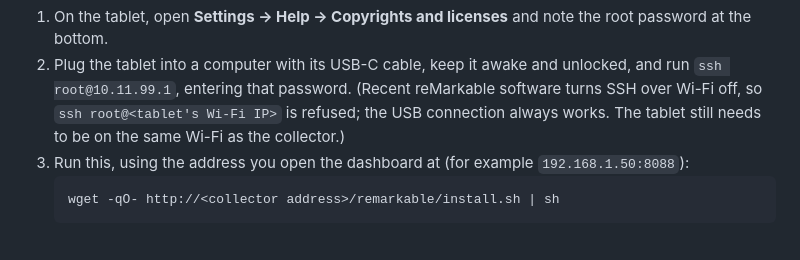
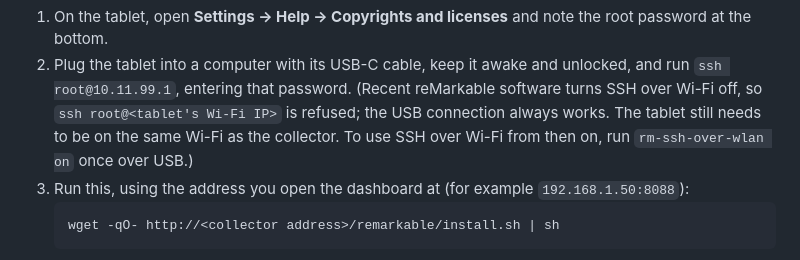
Before and after one commit to copperOstrich/sigen-dashboard, a Markdown page: README.md, the part around the change. Rendered like a GitHub page.

Commit message:
README: mention rm-ssh-over-wlan
Co-Authored-By: Claude Opus 5.5 <noreply@anthropic.com>
Claude-Session: https://claude.ai/code/session_015nhbUDYGJqnTyF2hbuQFnR

````diff
--- a/README.md
+++ b/README.md
@@ -452,7 +452,8 @@ with that time printed at the top. Needs reMarkable software 3.20 or later.
 2. Plug the tablet into a computer with its USB-C cable, keep it awake and unlocked, and run
    `ssh root@10.11.99.1`, entering that password. (Recent reMarkable software turns SSH over
    Wi-Fi off, so `ssh root@<tablet's Wi-Fi IP>` is refused; the USB connection always works.
-   The tablet still needs to be on the same Wi-Fi as the collector.)
+   The tablet still needs to be on the same Wi-Fi as the collector. To use SSH over Wi-Fi
+   from then on, run `rm-ssh-over-wlan on` once over USB.)
 3. Run this, using the address you open the dashboard at (for example `192.168.1.50:8088`):
    ```sh
    wget -qO- http://<collector address>/remarkable/install.sh | sh
````
